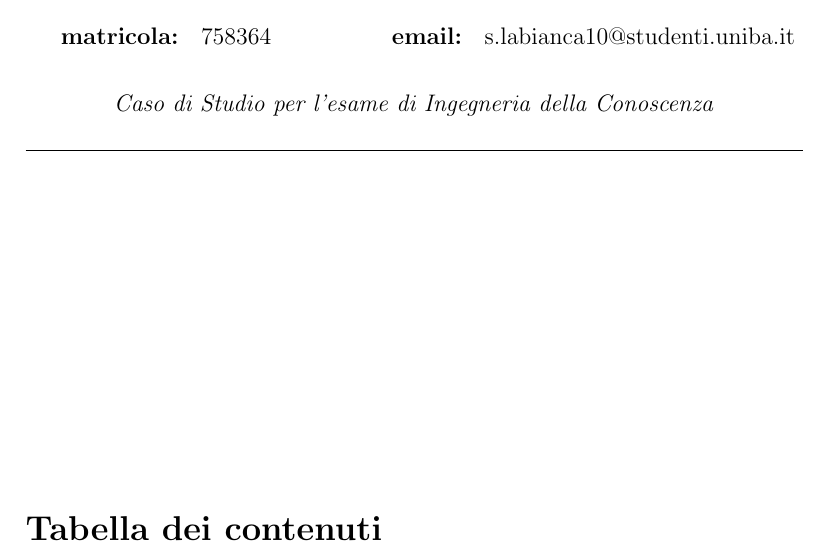
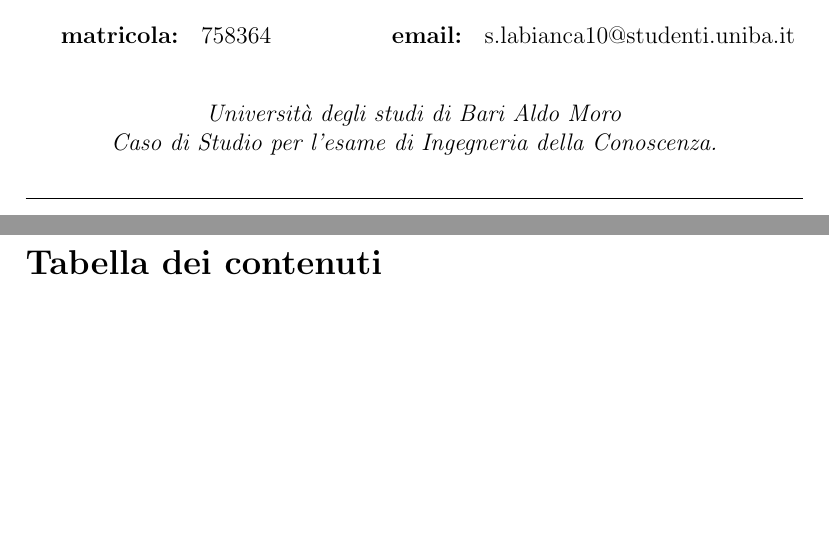
Before and after one commit to Stefano-Labianca/smart-energy-controller, a LaTeX document (docs/relazione.tex): part of page 1 of 11 before the commit and two parts of pages 1 and 2 of 11 after it, the two joined at a grey line, cut so that both start at the same text, the shorter picture padded with empty space. Compiled offline with pdfLaTeX.

Commit message:
Added university

```diff
--- a/docs/relazione.tex
+++ b/docs/relazione.tex
@@ -39,7 +39,8 @@
 \textbf{email: } s.labianca10@studenti.uniba.it
 \hfill \\
 \begin{center}
-      \textit{Caso di Studio per l'esame di Ingegneria della Conoscenza}
+      \textit{Università degli studi di Bari Aldo Moro} \\
+      \textit{Caso di Studio per l'esame di Ingegneria della Conoscenza.}
 \end{center}
 
 
```
Also changed, not shown: docs/relazione.pdf, 3 other files.
